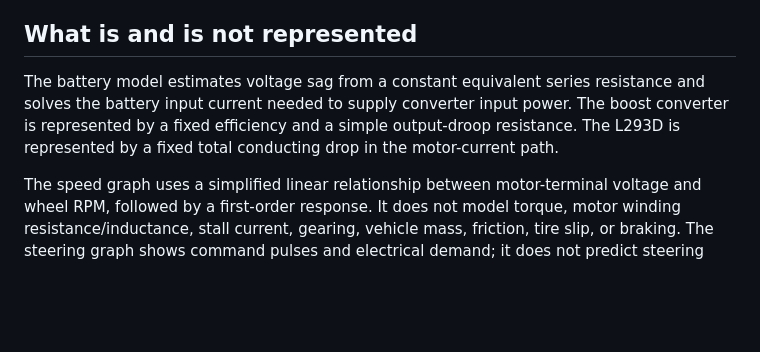
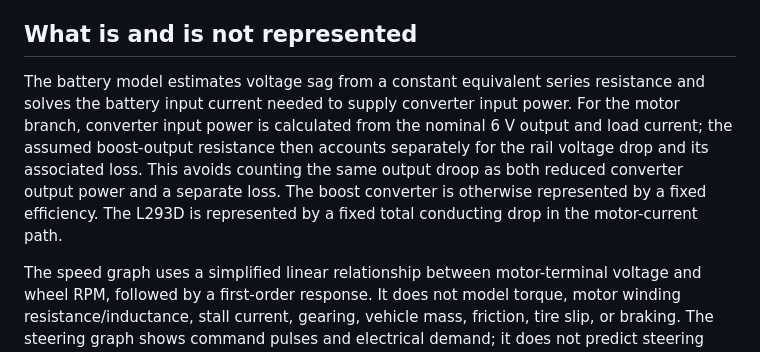
Before and after one commit to JS2028EE/Dual-Motor-V2, a Markdown page: simulations/PORTABLE_BATTERY_CONTROL_V3.md, the part around the change. Drawn GitHub-style; blank space fills up the shorter version.

Commit message:
Clarify V3 boost converter power accounting

```diff
--- a/simulations/PORTABLE_BATTERY_CONTROL_V3.md
+++ b/simulations/PORTABLE_BATTERY_CONTROL_V3.md
@@ -57,7 +57,7 @@ The 0.25 ohm boost-output value is deliberately exposed as an assumption so its
 
 ## What is and is not represented
 
-The battery model estimates voltage sag from a constant equivalent series resistance and solves the battery input current needed to supply converter input power. The boost converter is represented by a fixed efficiency and a simple output-droop resistance. The L293D is represented by a fixed total conducting drop in the motor-current path.
+The battery model estimates voltage sag from a constant equivalent series resistance and solves the battery input current needed to supply converter input power. For the motor branch, converter input power is calculated from the nominal 6 V output and load current; the assumed boost-output resistance then accounts separately for the rail voltage drop and its associated loss. This avoids counting the same output droop as both reduced converter output power and a separate loss. The boost converter is otherwise represented by a fixed efficiency. The L293D is represented by a fixed total conducting drop in the motor-current path.
 
 The speed graph uses a simplified linear relationship between motor-terminal voltage and wheel RPM, followed by a first-order response. It does not model torque, motor winding resistance/inductance, stall current, gearing, vehicle mass, friction, tire slip, or braking. The steering graph shows command pulses and electrical demand; it does not predict steering angle or turning radius.
 
```
